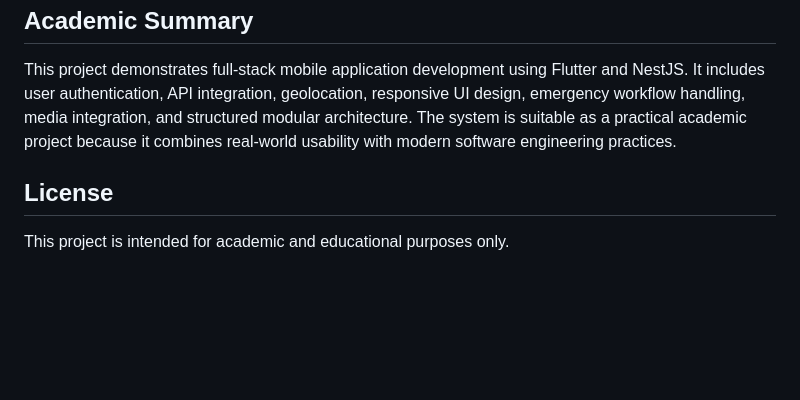
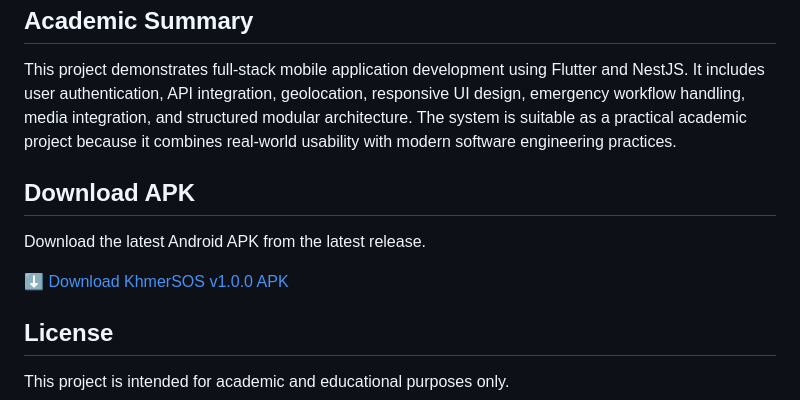
Before and after one commit to oulongheng09/Emergency_App, a Markdown page: README.md, the part around the change. GitHub-like rendering; blank space fills up the shorter version.

```diff
--- a/README.md
+++ b/README.md
@@ -236,6 +236,12 @@ The frontend integrates with the following backend modules:
 
 This project demonstrates full-stack mobile application development using Flutter and NestJS. It includes user authentication, API integration, geolocation, responsive UI design, emergency workflow handling, media integration, and structured modular architecture. The system is suitable as a practical academic project because it combines real-world usability with modern software engineering practices.
 
+## Download APK
+
+Download the latest Android APK from the latest release.
+
+[⬇️ Download KhmerSOS v1.0.0 APK](https://github.com/oulongheng09/Emergency_App/releases/latest)
+
 ## License
 
 This project is intended for academic and educational purposes only.
```
